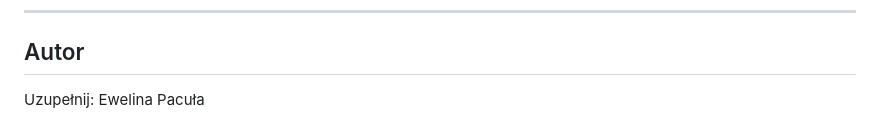
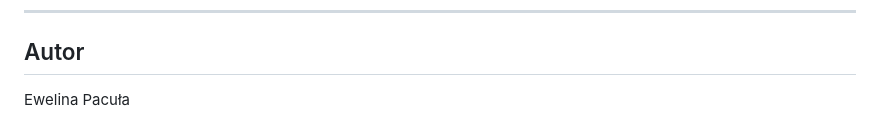
Before and after one commit to ewelinapacula/pwa-project, a Markdown page: README.md, the part around the change. Rendered like a GitHub page.

Commit message:
Update author name in README

```diff
--- a/README.md
+++ b/README.md
@@ -162,4 +162,4 @@ Przykładowa struktura notatki:
 ---
 
 ## Autor
-Uzupełnij: Ewelina Pacuła
+Ewelina Pacuła
```
